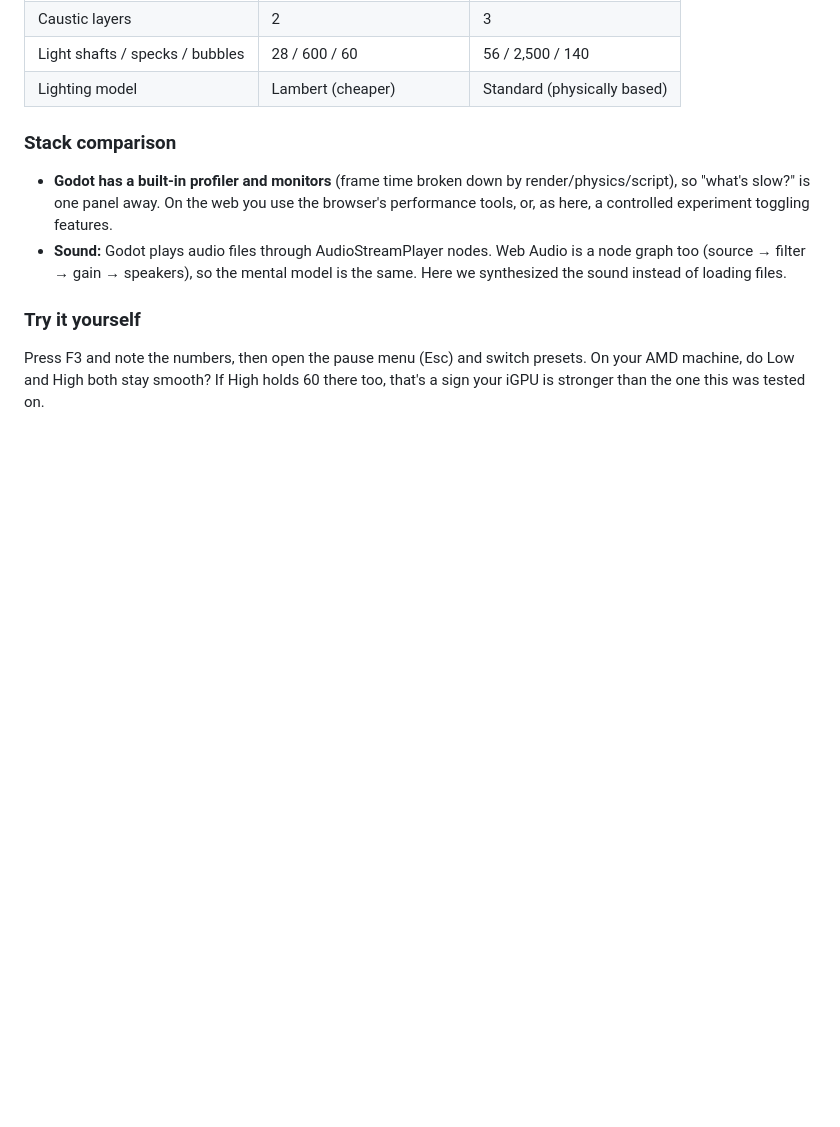
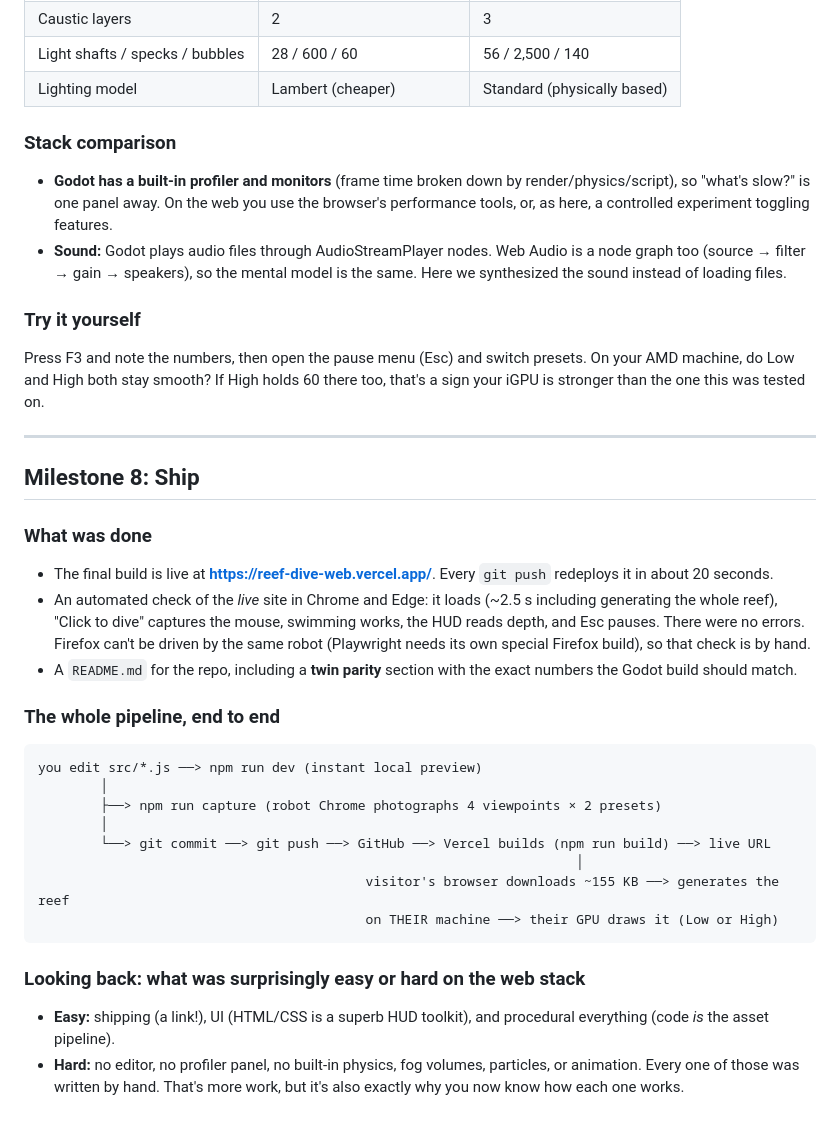
Before and after one commit to chzbloom123/reef-dive-web, a Markdown page: LEARNING.md, the part around the change. Rendered like a GitHub page; blank space fills up the shorter version.

````diff
--- a/LEARNING.md
+++ b/LEARNING.md
@@ -424,3 +424,31 @@ second rendering pass!), but the measurement said the caustic shader, running on
 ### Try it yourself
 Press F3 and note the numbers, then open the pause menu (Esc) and switch presets. On your AMD machine, do Low and High
 both stay smooth? If High holds 60 there too, that's a sign your iGPU is stronger than the one this was tested on.
+
+---
+
+## Milestone 8: Ship
+
+### What was done
+- The final build is live at **https://reef-dive-web.vercel.app/**. Every `git push` redeploys it in about 20 seconds.
+- An automated check of the *live* site in Chrome and Edge: it loads (~2.5 s including generating the whole reef),
+  "Click to dive" captures the mouse, swimming works, the HUD reads depth, and Esc pauses. There were no errors.
+  Firefox can't be driven by the same robot (Playwright needs its own special Firefox build), so that check is by hand.
+- A `README.md` for the repo, including a **twin parity** section with the exact numbers the Godot build should match.
+
+### The whole pipeline, end to end
+```
+you edit src/*.js ──> npm run dev (instant local preview)
+        │
+        ├──> npm run capture (robot Chrome photographs 4 viewpoints × 2 presets)
+        │
+        └──> git commit ──> git push ──> GitHub ──> Vercel builds (npm run build) ──> live URL
+                                                                     │
+                                          visitor's browser downloads ~155 KB ──> generates the reef
+                                          on THEIR machine ──> their GPU draws it (Low or High)
+```
+
+### Looking back: what was surprisingly easy or hard on the web stack
+- **Easy:** shipping (a link!), UI (HTML/CSS is a superb HUD toolkit), and procedural everything (code *is* the asset pipeline).
+- **Hard:** no editor, no profiler panel, no built-in physics, fog volumes, particles, or animation. Every one of
+  those was written by hand. That's more work, but it's also exactly why you now know how each one works.
````
Also changed, not shown: README.md (added, +62 -0 lines).
